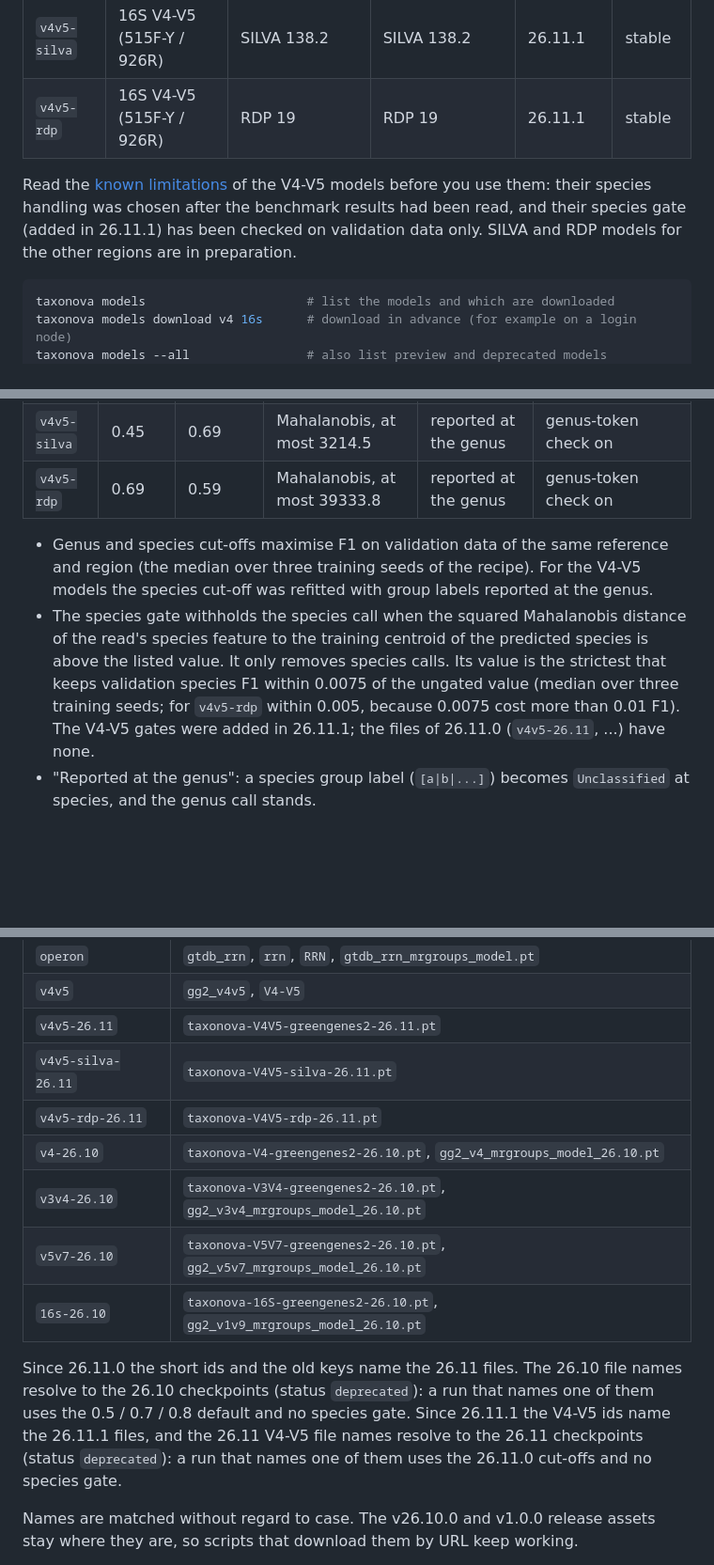
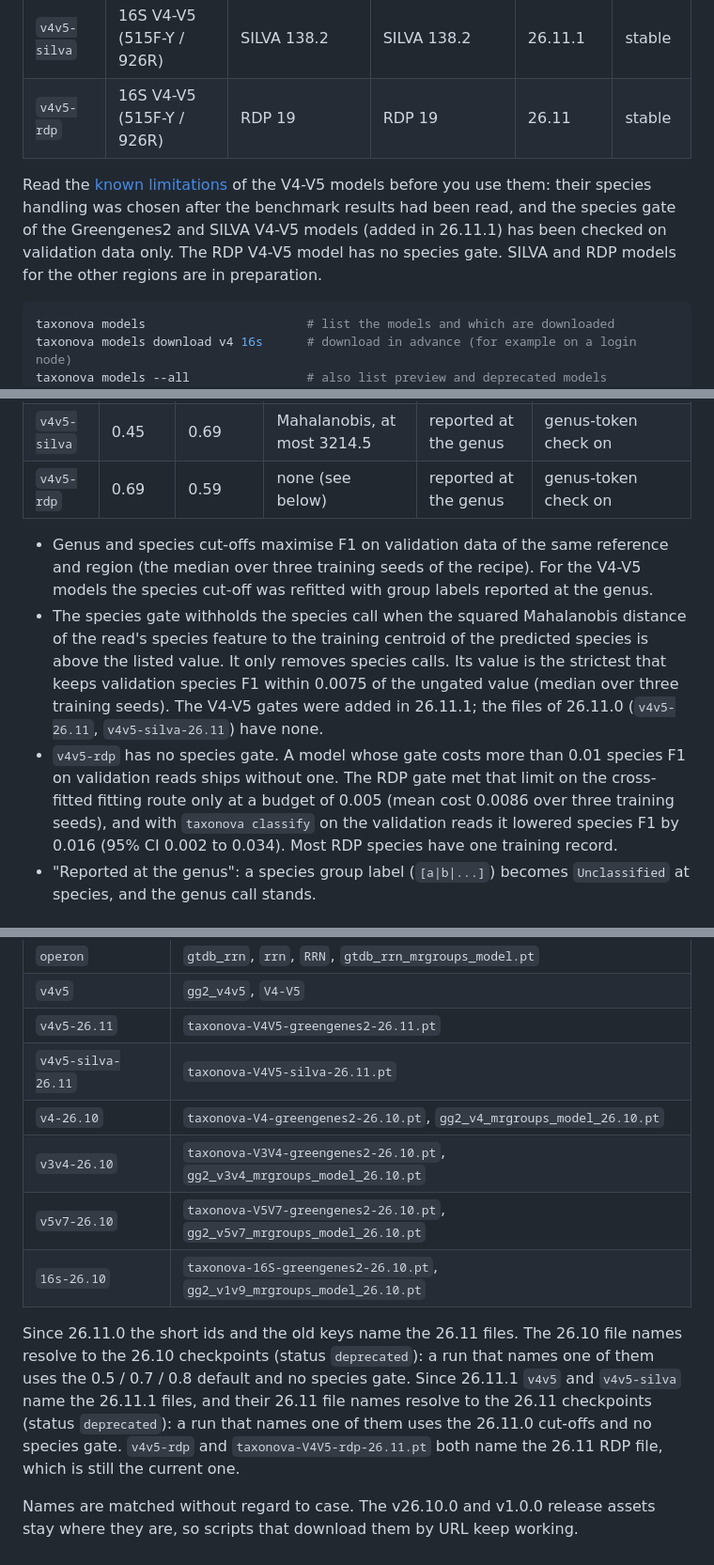
Before and after one commit to kardokhk/taxonova, a Markdown page: docs/models.md, 3 parts joined by grey strips. Shown at 94% size. GitHub-like rendering; blank space fills up the shorter version.

````diff
--- a/docs/models.md
+++ b/docs/models.md
@@ -12,13 +12,14 @@ downloaded the first time you use it (200 to 520 MB) and kept for later runs.
 | `operon` | rRNA operon, 16S-ITS-23S | GROND (GTDB R207 build) | GTDB R207 | 1.0 | stable |
 | `v4v5` | 16S V4-V5 (515F-Y / 926R) | Greengenes2 2024.09 | GTDB, through Greengenes2 | 26.11.1 | stable |
 | `v4v5-silva` | 16S V4-V5 (515F-Y / 926R) | SILVA 138.2 | SILVA 138.2 | 26.11.1 | stable |
-| `v4v5-rdp` | 16S V4-V5 (515F-Y / 926R) | RDP 19 | RDP 19 | 26.11.1 | stable |
+| `v4v5-rdp` | 16S V4-V5 (515F-Y / 926R) | RDP 19 | RDP 19 | 26.11 | stable |
 
 Read the
 [known limitations](https://github.com/kardokhk/taxonova/blob/main/CHANGELOG.md#known-limitations)
 of the V4-V5 models before you use them: their species handling was chosen
-after the benchmark results had been read, and their species gate (added in
-26.11.1) has been checked on validation data only. SILVA and RDP models for
+after the benchmark results had been read, and the species gate of the
+Greengenes2 and SILVA V4-V5 models (added in 26.11.1) has been checked on
+validation data only. The RDP V4-V5 model has no species gate. SILVA and RDP models for
 the other regions are in preparation.
 
 ```bash
@@ -98,7 +99,7 @@ applies. `taxonova.classify()` in Python uses the same rule.
 | `16s` | 0.53 | 0.47 | Mahalanobis, at most 3757.0 | kept | genus-token check on, renamed-genus table |
 | `v4v5` | 0.52 | 0.50 | Mahalanobis, at most 3031.7 | reported at the genus | genus-token check on, renamed-genus table |
 | `v4v5-silva` | 0.45 | 0.69 | Mahalanobis, at most 3214.5 | reported at the genus | genus-token check on |
-| `v4v5-rdp` | 0.69 | 0.59 | Mahalanobis, at most 39333.8 | reported at the genus | genus-token check on |
+| `v4v5-rdp` | 0.69 | 0.59 | none (see below) | reported at the genus | genus-token check on |
 
 - Genus and species cut-offs maximise F1 on validation data of the same
   reference and region (the median over three training seeds of the recipe).
@@ -108,9 +109,15 @@ applies. `taxonova.classify()` in Python uses the same rule.
   distance of the read's species feature to the training centroid of the
   predicted species is above the listed value. It only removes species calls.
   Its value is the strictest that keeps validation species F1 within 0.0075
-  of the ungated value (median over three training seeds; for `v4v5-rdp`
-  within 0.005, because 0.0075 cost more than 0.01 F1). The V4-V5 gates were
-  added in 26.11.1; the files of 26.11.0 (`v4v5-26.11`, ...) have none.
+  of the ungated value (median over three training seeds). The V4-V5 gates
+  were added in 26.11.1; the files of 26.11.0 (`v4v5-26.11`,
+  `v4v5-silva-26.11`) have none.
+- `v4v5-rdp` has no species gate. A model whose gate costs more than 0.01
+  species F1 on validation reads ships without one. The RDP gate met that
+  limit on the cross-fitted fitting route only at a budget of 0.005 (mean
+  cost 0.0086 over three training seeds), and with `taxonova classify` on the
+  validation reads it lowered species F1 by 0.016 (95% CI 0.002 to 0.034).
+  Most RDP species have one training record.
 - "Reported at the genus": a species group label (`[a|b|...]`) becomes
   `Unclassified` at species, and the genus call stands.
 
@@ -148,7 +155,6 @@ finds a copy you already downloaded, so it is not fetched again.
 | `v4v5` | `gg2_v4v5`, `V4-V5` |
 | `v4v5-26.11` | `taxonova-V4V5-greengenes2-26.11.pt` |
 | `v4v5-silva-26.11` | `taxonova-V4V5-silva-26.11.pt` |
-| `v4v5-rdp-26.11` | `taxonova-V4V5-rdp-26.11.pt` |
 | `v4-26.10` | `taxonova-V4-greengenes2-26.10.pt`, `gg2_v4_mrgroups_model_26.10.pt` |
 | `v3v4-26.10` | `taxonova-V3V4-greengenes2-26.10.pt`, `gg2_v3v4_mrgroups_model_26.10.pt` |
 | `v5v7-26.10` | `taxonova-V5V7-greengenes2-26.10.pt`, `gg2_v5v7_mrgroups_model_26.10.pt` |
@@ -157,9 +163,11 @@ finds a copy you already downloaded, so it is not fetched again.
 Since 26.11.0 the short ids and the old keys name the 26.11 files. The 26.10
 file names resolve to the 26.10 checkpoints (status `deprecated`): a run
 that names one of them uses the 0.5 / 0.7 / 0.8 default and no species gate.
-Since 26.11.1 the V4-V5 ids name the 26.11.1 files, and the 26.11 V4-V5 file
-names resolve to the 26.11 checkpoints (status `deprecated`): a run that names
-one of them uses the 26.11.0 cut-offs and no species gate.
+Since 26.11.1 `v4v5` and `v4v5-silva` name the 26.11.1 files, and their 26.11
+file names resolve to the 26.11 checkpoints (status `deprecated`): a run that
+names one of them uses the 26.11.0 cut-offs and no species gate. `v4v5-rdp`
+and `taxonova-V4V5-rdp-26.11.pt` both name the 26.11 RDP file, which is still
+the current one.
 
 Names are matched without regard to case. The v26.10.0 and v1.0.0 release
 assets stay where they are, so scripts that download them by URL keep working.
````
Also changed, not shown: other parts of docs/models.md (+8 -7 lines), CHANGELOG.md (+40 -32 lines), docs/output.md (+1 -1 lines).
